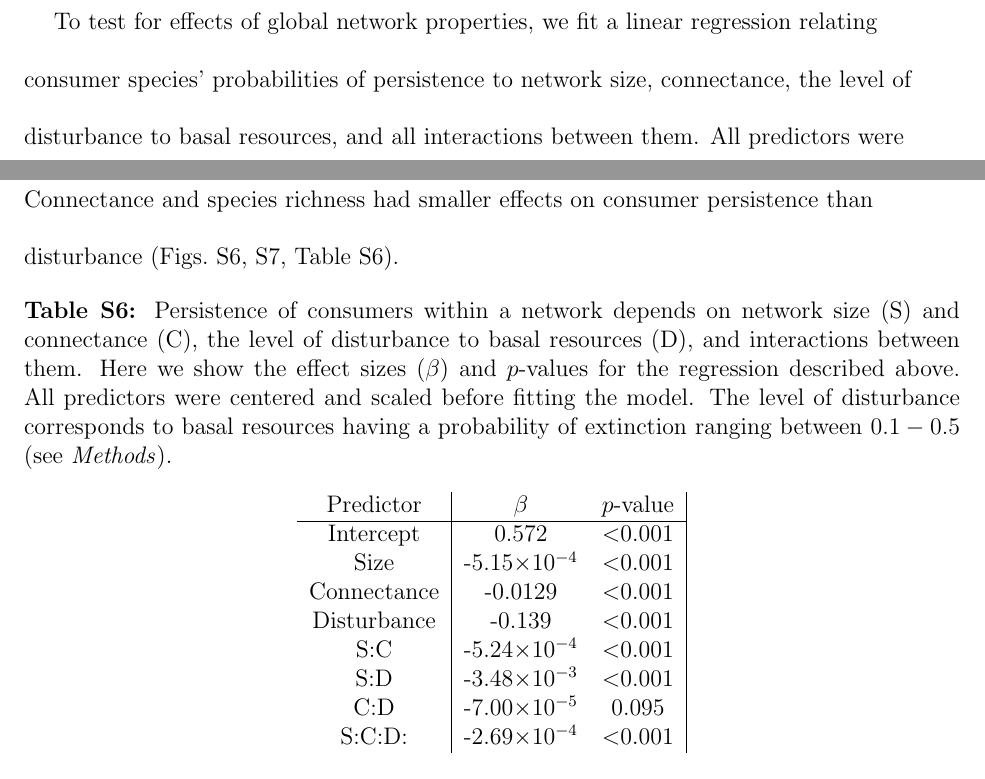
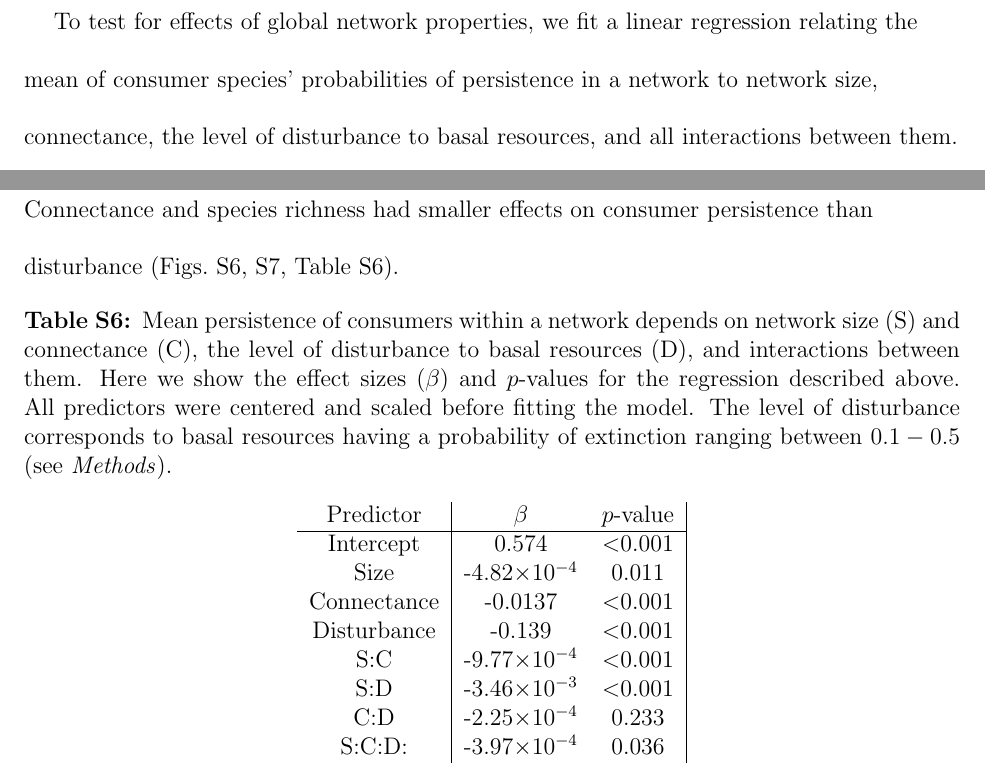
Before and after one commit to cirtwill/Bayes_motifs, a LaTeX document (manuscript/supplement_motifs.tex): two parts of pages 13 and 25 of 28, joined at a grey line, cut so that both start at the same text. Compiled offline with pdfLaTeX.

Commit message:
updated persistence vs SCg

```diff
--- a/manuscript/supplement_motifs.tex
+++ b/manuscript/supplement_motifs.tex
@@ -329,7 +329,7 @@ $^\dagger$ Corresponding author:\\
             The persistence of basal species in our simulations is determined only by their baseline probability, being either $\pi = 0.1$ or higher, dependent on $\pi$.
             We therefore considered only non-basal species (i.e., those with at least one prey) throughout this manuscript.
 
-            To test for effects of global network properties, we fit a linear regression relating consumer species' probabilities of persistence to network size, connectance, the level of disturbance to basal resources, and all interactions between them.
+            To test for effects of global network properties, we fit a linear regression relating the mean of consumer species' probabilities of persistence in a network to network size, connectance, the level of disturbance to basal resources, and all interactions between them.
             All predictors were centered and scaled before fitting the model.
             As the three-way interaction was significant, we did not simplify the model.
             All models were fit using the R~\citep{R} base function `lm'.
@@ -564,22 +565,23 @@ $^\dagger$ Corresponding author:\\
     \end{figure}
 
 
+    % Updated to use mean rather than all species.
     \begin{table}[hb!]
-        \caption{Persistence of consumers within a network depends on network size (S) and connectance (C), the level of disturbance to basal resources (D), and interactions between them. Here we show the effect sizes ($\beta$) and $p$-values for the regression described above. All predictors were centered and scaled before fitting the model. The level of disturbance corresponds to basal resources having a probability of extinction ranging between $0.1 - 0.5$ (see \emph{Methods}).
+        \caption{Mean persistence of consumers within a network depends on network size (S) and connectance (C), the level of disturbance to basal resources (D), and interactions between them. Here we show the effect sizes ($\beta$) and $p$-values for the regression described above. All predictors were centered and scaled before fitting the model. The level of disturbance corresponds to basal resources having a probability of extinction ranging between $0.1 - 0.5$ (see \emph{Methods}).
         }
         \label{tab:per_vs_SC}
         \centering
         \begin{tabular}{c|c c |}
             Predictor & $\beta$ & $p$-value \\
             \hline
-            Intercept & 0.572 & \textless0.001 \\
-            Size & -5.15$\times10^{-4}$  & \textless0.001 \\
-            Connectance & -0.0129 & \textless0.001 \\
+            Intercept & 0.574 & \textless0.001 \\
+            Size & -4.82$\times10^{-4}$  & 0.011 \\
+            Connectance & -0.0137 & \textless0.001 \\
             Disturbance & -0.139 & \textless0.001 \\
-            S:C & -5.24$\times10^{-4}$ & \textless0.001 \\
-            S:D & -3.48$\times10^{-3}$ & \textless0.001 \\
-            C:D & -7.00$\times10^{-5}$ & 0.095 \\
-            S:C:D: & -2.69$\times10^{-4}$ & \textless0.001 \\
+            S:C & -9.77$\times10^{-4}$ & \textless0.001 \\
+            S:D & -3.46$\times10^{-3}$ & \textless0.001 \\
+            C:D & -2.25$\times10^{-4}$ & 0.233 \\
+            S:C:D: & -3.97$\times10^{-4}$ & 0.036 \\
         \end{tabular}
     \end{table}
 
```
Also changed, not shown: code/stat_analysis/persistence_vs_SC_lm.py (+7 -7 lines), manuscript/figures/persistence_vs_BSC_lm.eps, manuscript/figures/persistence_vs_SC_lm.eps, manuscript/supplement_motifs.tex (15 more changed lines).
